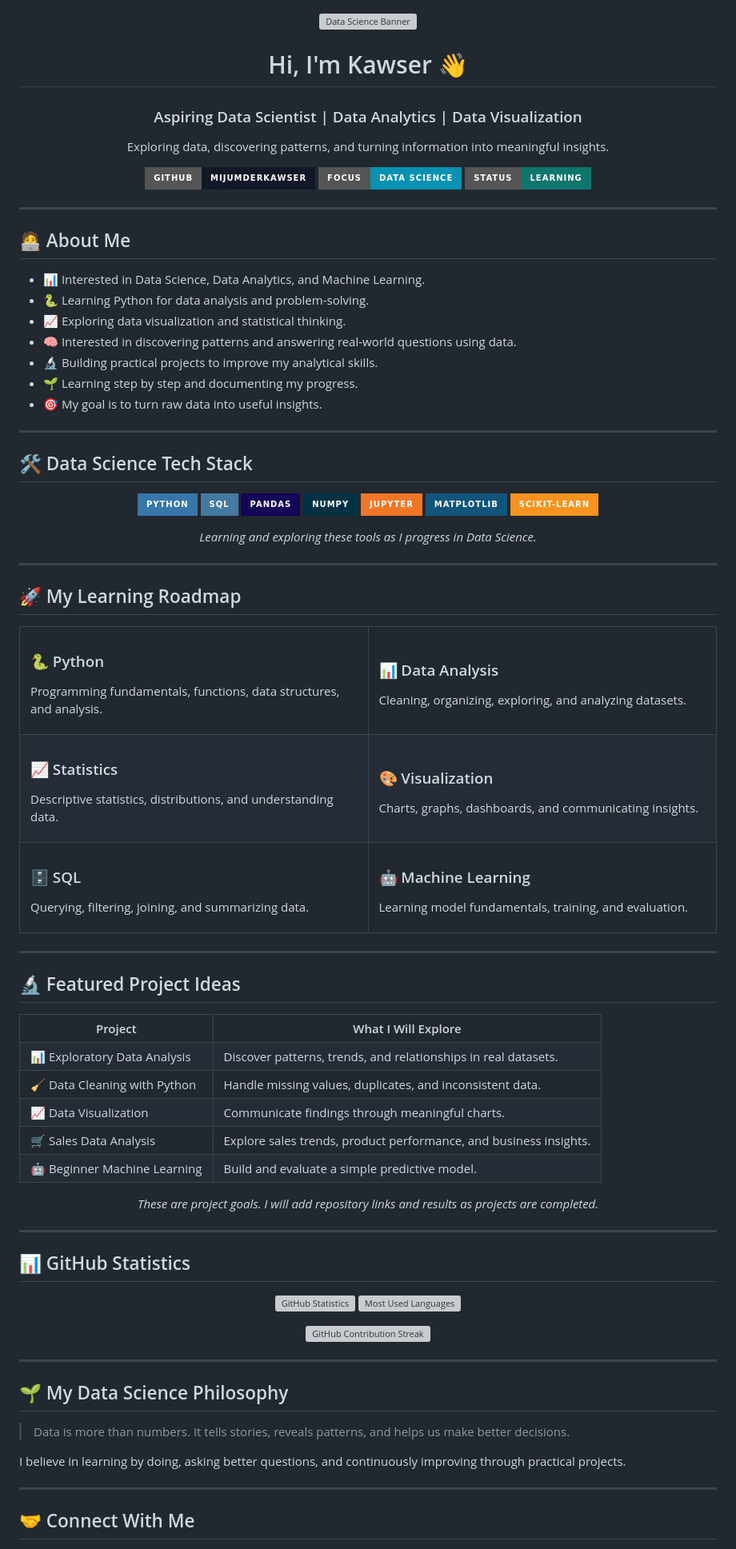
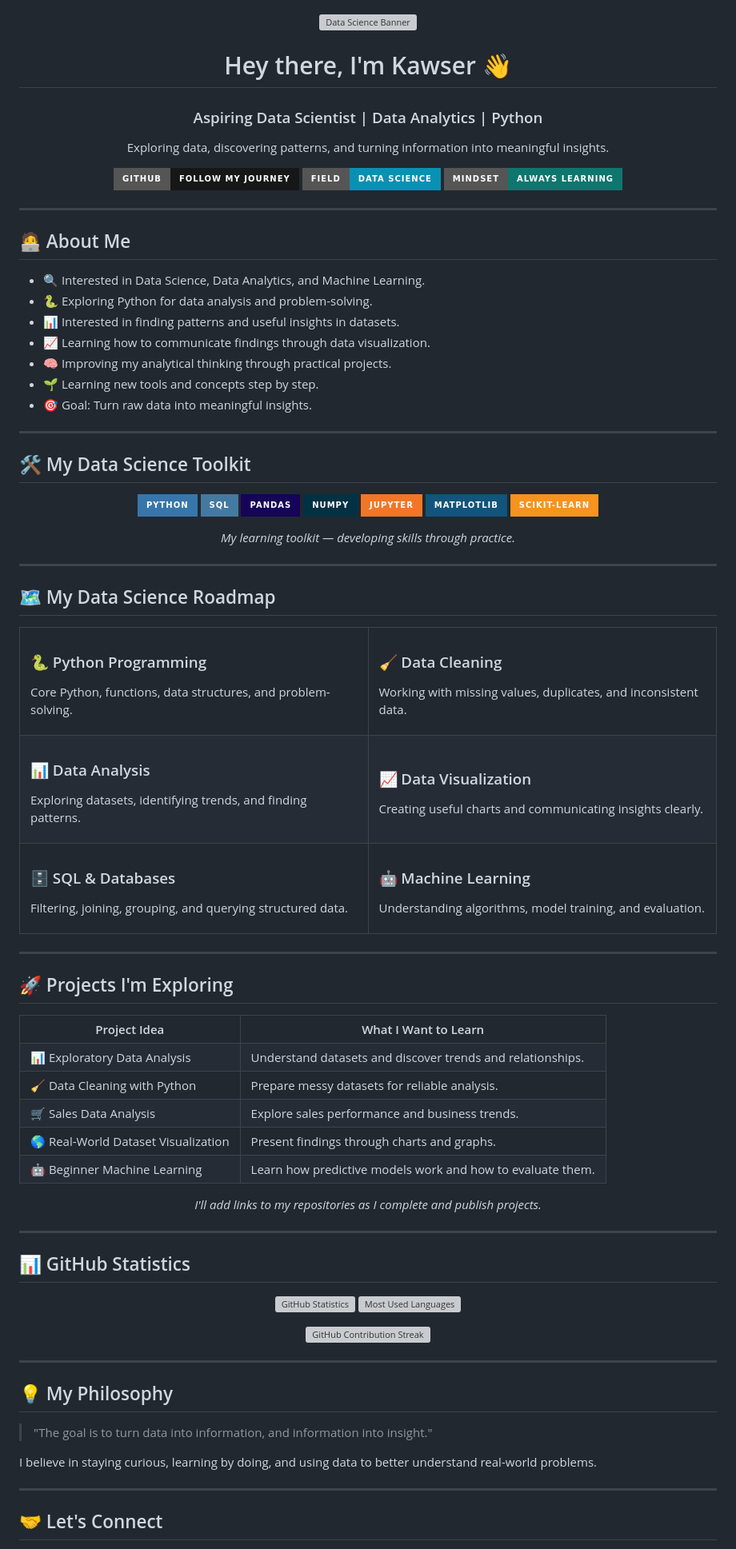
Before and after one commit to mijumderkawser/mijumderkawser, a Markdown page: README.md, the part around one of its changes. Shown at 80% size. Rendered like a GitHub page; badges without logos; grey boxes are pictures that could not be loaded.

Commit message:
Update Data Science Profile README

```diff
--- a/README.md
+++ b/README.md
@@ -1,6 +1,2 @@
-
-<!--
-GitHub Profile README for: @mijumderkawser
--->
 
 <div align="center">
@@ -8,10 +4,8 @@ GitHub Profile README for: @mijumderkawser
 </div>
 
-<h1 align="center">Hi, I'm Kawser 👋</h1>
+<h1 align="center">Hey there, I'm Kawser 👋</h1>
 
-<h3 align="center">
-  Aspiring Data Scientist | Data Analytics | Data Visualization
-</h3>
+<h3 align="center">Aspiring Data Scientist | Data Analytics | Python</h3>
 
 <p align="center">
   Exploring data, discovering patterns, and turning information into meaningful insights.
@@ -19,27 +13,27 @@ GitHub Profile README for: @mijumderkawser
 
 <p align="center">
   <a href="https://github.com/mijumderkawser">
-    <img src="https://img.shields.io/badge/GitHub-mijumderkawser-111827?style=for-the-badge&logo=github&logoColor=white" alt="GitHub" />
+    <img src="https://img.shields.io/badge/GitHub-Follow%20My%20Journey-181717?style=for-the-badge&logo=github" alt="GitHub Profile" />
   </a>
-  <img src="https://img.shields.io/badge/Focus-Data%20Science-0891B2?style=for-the-badge" alt="Data Science" />
-  <img src="https://img.shields.io/badge/Status-Learning-0F766E?style=for-the-badge" alt="Learning" />
+  <img src="https://img.shields.io/badge/Field-Data%20Science-0891B2?style=for-the-badge" alt="Data Science" />
+  <img src="https://img.shields.io/badge/Mindset-Always%20Learning-0F766E?style=for-the-badge" alt="Always Learning" />
 </p>
 
 ---
 
 ## 🧑‍💻 About Me
 
-- 📊 Interested in Data Science, Data Analytics, and Machine Learning.
-- 🐍 Learning Python for data analysis and problem-solving.
-- 📈 Exploring data visualization and statistical thinking.
-- 🧠 Interested in discovering patterns and answering real-world questions using data.
-- 🔬 Building practical projects to improve my analytical skills.
-- 🌱 Learning step by step and documenting my progress.
-- 🎯 My goal is to turn raw data into useful insights.
+- 🔍 Interested in Data Science, Data Analytics, and Machine Learning.
+- 🐍 Exploring Python for data analysis and problem-solving.
+- 📊 Interested in finding patterns and useful insights in datasets.
+- 📈 Learning how to communicate findings through data visualization.
+- 🧠 Improving my analytical thinking through practical projects.
+- 🌱 Learning new tools and concepts step by step.
+- 🎯 Goal: Turn raw data into meaningful insights.
 
 ---
 
-## 🛠️ Data Science Tech Stack
+## 🛠️ My Data Science Toolkit
 
 <p align="center">
   <img src="https://img.shields.io/badge/Python-3776AB?style=for-the-badge&logo=python&logoColor=white" alt="Python" />
@@ -52,79 +46,79 @@ GitHub Profile README for: @mijumderkawser
 </p>
 
 <p align="center">
-  <em>Learning and exploring these tools as I progress in Data Science.</em>
+  <em>My learning toolkit — developing skills through practice.</em>
 </p>
 
 ---
 
-## 🚀 My Learning Roadmap
+## 🗺️ My Data Science Roadmap
 
 <table>
   <tr>
     <td width="50%">
-      <h3>🐍 Python</h3>
-      <p>Programming fundamentals, functions, data structures, and analysis.</p>
+      <h3>🐍 Python Programming</h3>
+      <p>Core Python, functions, data structures, and problem-solving.</p>
     </td>
     <td width="50%">
-      <h3>📊 Data Analysis</h3>
-      <p>Cleaning, organizing, exploring, and analyzing datasets.</p>
+      <h3>🧹 Data Cleaning</h3>
+      <p>Working with missing values, duplicates, and inconsistent data.</p>
     </td>
   </tr>
   <tr>
     <td width="50%">
-      <h3>📈 Statistics</h3>
-      <p>Descriptive statistics, distributions, and understanding data.</p>
+      <h3>📊 Data Analysis</h3>
+      <p>Exploring datasets, identifying trends, and finding patterns.</p>
     </td>
     <td width="50%">
-      <h3>🎨 Visualization</h3>
-      <p>Charts, graphs, dashboards, and communicating insights.</p>
+      <h3>📈 Data Visualization</h3>
+      <p>Creating useful charts and communicating insights clearly.</p>
     </td>
   </tr>
   <tr>
     <td width="50%">
-      <h3>🗄️ SQL</h3>
-      <p>Querying, filtering, joining, and summarizing data.</p>
+      <h3>🗄️ SQL & Databases</h3>
+      <p>Filtering, joining, grouping, and querying structured data.</p>
     </td>
     <td width="50%">
       <h3>🤖 Machine Learning</h3>
-      <p>Learning model fundamentals, training, and evaluation.</p>
+      <p>Understanding algorithms, model training, and evaluation.</p>
     </td>
   </tr>
 </table>
 
 ---
 
-## 🔬 Featured Project Ideas
+## 🚀 Projects I'm Exploring
 
 <table>
   <tr>
-    <th>Project</th>
-    <th>What I Will Explore</th>
+    <th>Project Idea</th>
+    <th>What I Want to Learn</th>
   </tr>
   <tr>
     <td>📊 Exploratory Data Analysis</td>
-    <td>Discover patterns, trends, and relationships in real datasets.</td>
+    <td>Understand datasets and discover trends and relationships.</td>
   </tr>
   <tr>
     <td>🧹 Data Cleaning with Python</td>
-    <td>Handle missing values, duplicates, and inconsistent data.</td>
-  </tr>
-  <tr>
-    <td>📈 Data Visualization</td>
-    <td>Communicate findings through meaningful charts.</td>
+    <td>Prepare messy datasets for reliable analysis.</td>
   </tr>
   <tr>
     <td>🛒 Sales Data Analysis</td>
-    <td>Explore sales trends, product performance, and business insights.</td>
+    <td>Explore sales performance and business trends.</td>
+  </tr>
+  <tr>
+    <td>🌎 Real-World Dataset Visualization</td>
+    <td>Present findings through charts and graphs.</td>
   </tr>
   <tr>
     <td>🤖 Beginner Machine Learning</td>
-    <td>Build and evaluate a simple predictive model.</td>
+    <td>Learn how predictive models work and how to evaluate them.</td>
   </tr>
 </table>
 
 <p align="center">
-  <em>These are project goals. I will add repository links and results as projects are completed.</em>
+  <em>I'll add links to my repositories as I complete and publish projects.</em>
 </p>
 
 ---
@@ -142,15 +136,15 @@ GitHub Profile README for: @mijumderkawser
 
 ---
 
-## 🌱 My Data Science Philosophy
+## 💡 My Philosophy
 
-> Data is more than numbers. It tells stories, reveals patterns, and helps us make better decisions.
+> "The goal is to turn data into information, and information into insight."
 
-I believe in learning by doing, asking better questions, and continuously improving through practical projects.
+I believe in staying curious, learning by doing, and using data to better understand real-world problems.
 
 ---
 
-## 🤝 Connect With Me
+## 🤝 Let's Connect
 
 <p align="center">
   <a href="https://github.com/mijumderkawser">
```
Also changed, not shown: other parts of README.md (+7 -7 lines).
